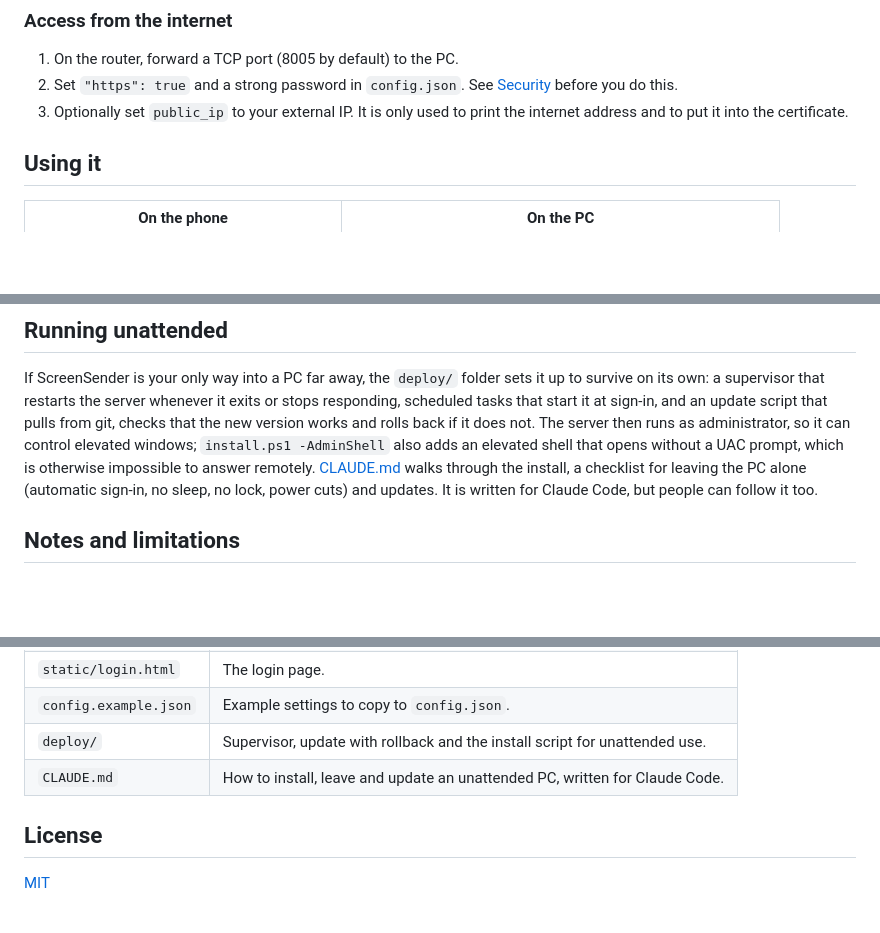
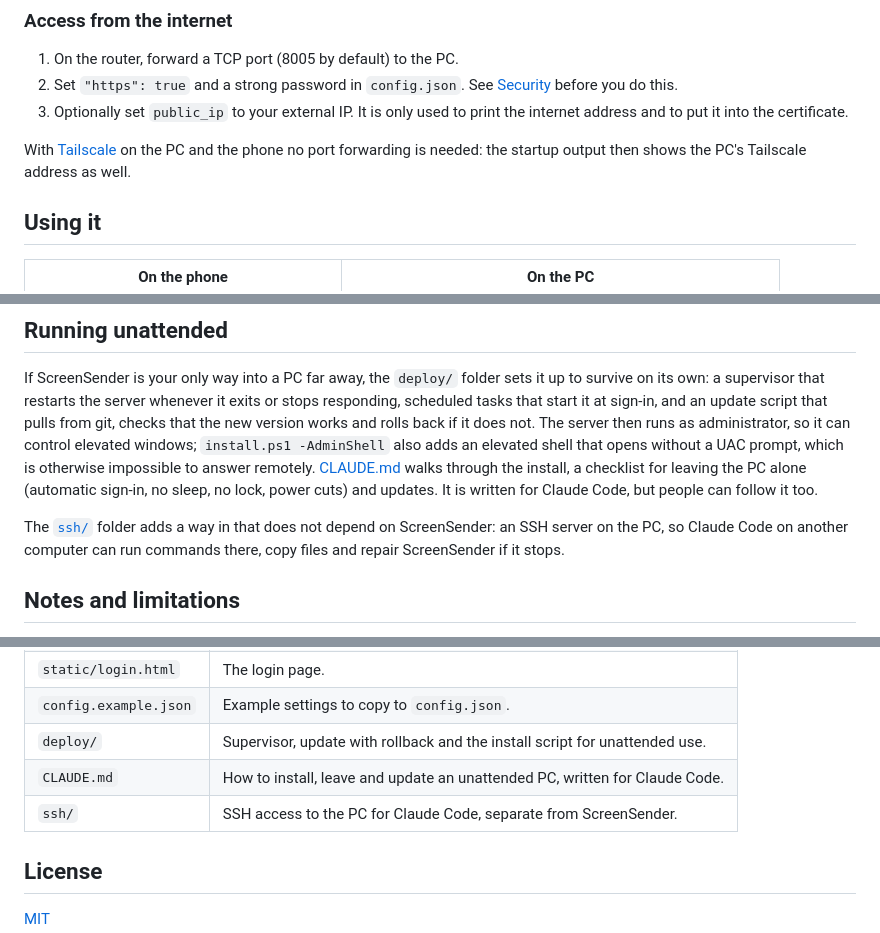
Before and after one commit to parhipov/ScreenSender, a Markdown page: README.md, 3 parts joined by grey strips. Rendered like a GitHub page; blank space fills up the shorter version.

```diff
--- a/README.md
+++ b/README.md
@@ -72,6 +72,9 @@ or the phone will not reach the PC.
    See [Security](#security) before you do this.
 3. Optionally set `public_ip` to your external IP. It is only used to print the internet address
    and to put it into the certificate.
+
+With [Tailscale](https://tailscale.com) on the PC and the phone no port forwarding is needed: the
+startup output then shows the PC's Tailscale address as well.
 
 ## Using it
 
@@ -194,6 +197,10 @@ a UAC prompt, which is otherwise impossible to answer remotely. [CLAUDE.md](CLAU
 the PC alone (automatic sign-in, no sleep, no lock, power cuts) and updates. It is written for
 Claude Code, but people can follow it too.
 
+The [`ssh/`](ssh/README.md) folder adds a way in that does not depend on ScreenSender: an SSH server
+on the PC, so Claude Code on another computer can run commands there, copy files and repair
+ScreenSender if it stops.
+
 ## Notes and limitations
 
 - DXGI capture cannot see the lock screen or UAC prompts. When it fails, GDI is used for
@@ -237,6 +244,7 @@ Claude Code, but people can follow it too.
 | `config.example.json` | Example settings to copy to `config.json`. |
 | `deploy/` | Supervisor, update with rollback and the install script for unattended use. |
 | `CLAUDE.md` | How to install, leave and update an unattended PC, written for Claude Code. |
+| `ssh/` | SSH access to the PC for Claude Code, separate from ScreenSender. |
 
 ## License
 
```
Also changed, not shown: CLAUDE.md (+10 -4 lines), README.ru.md (+8 -0 lines).
